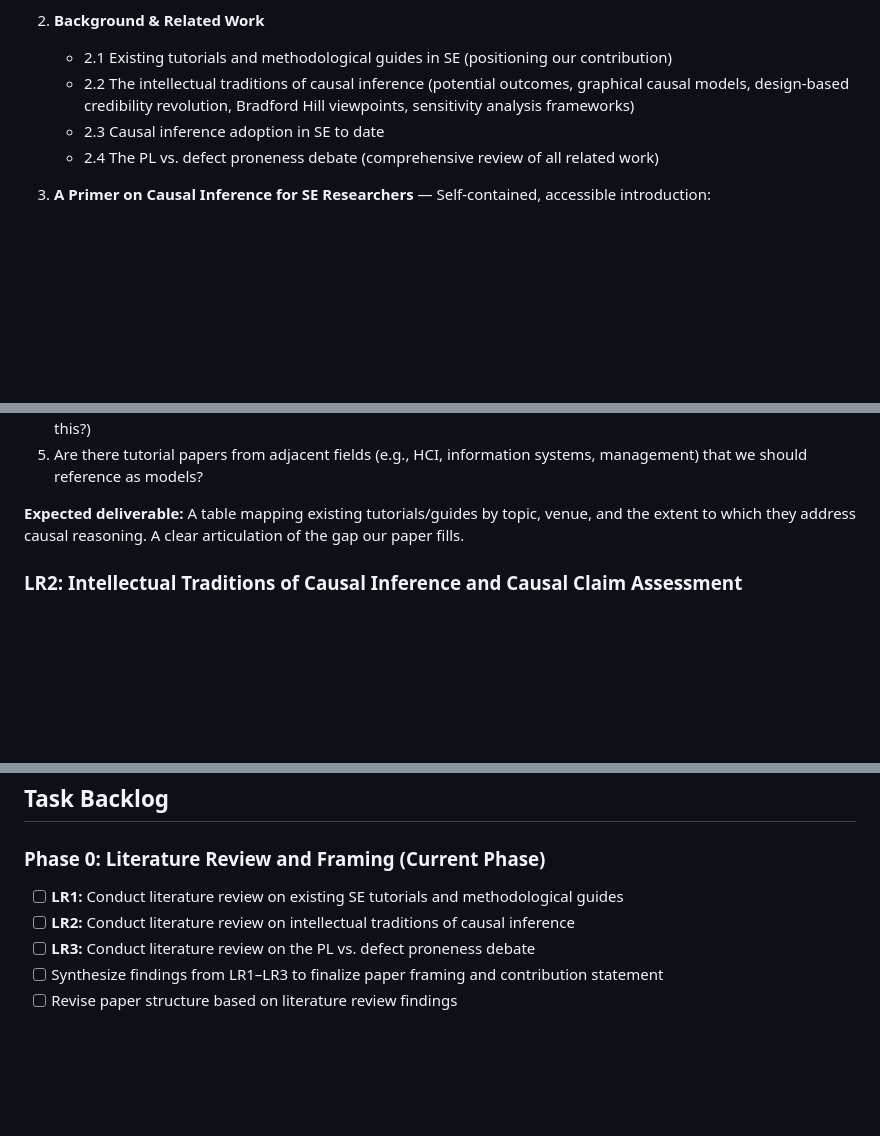
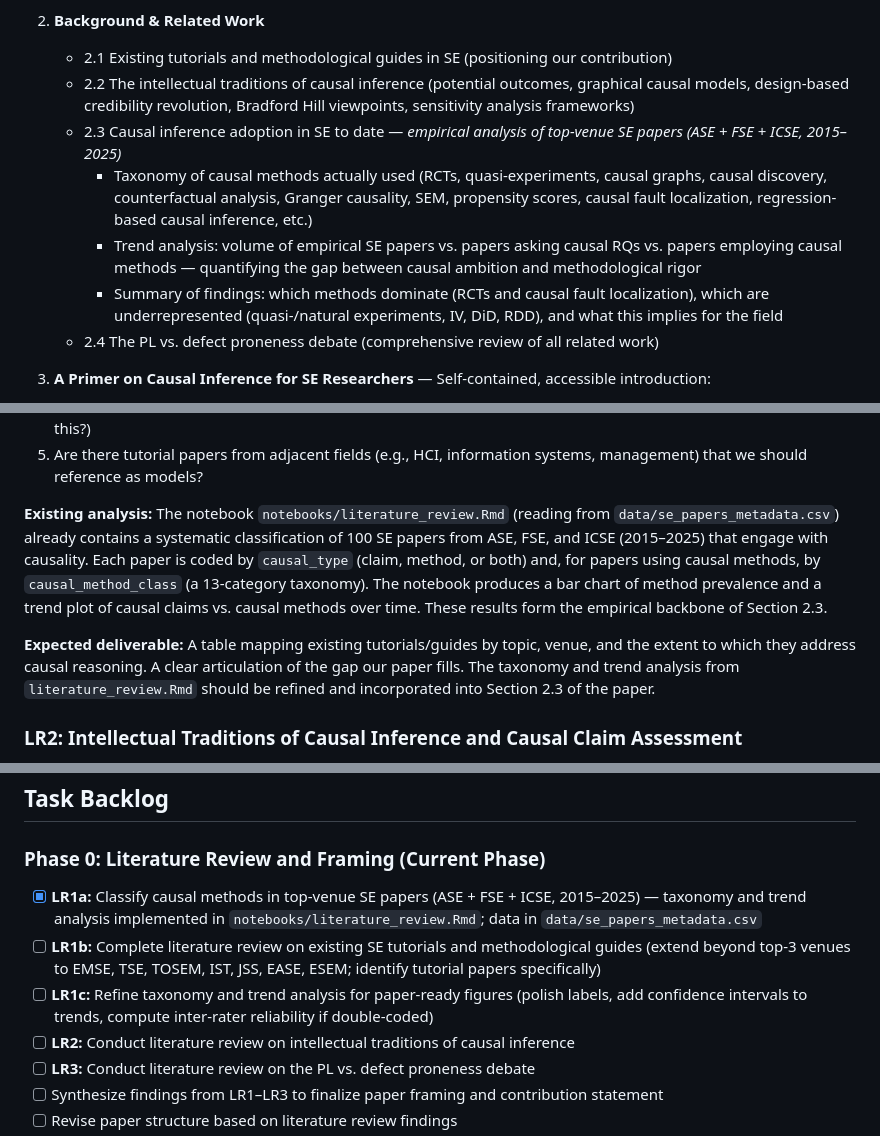
Before and after one commit to hehao98/CausalityInSE, a Markdown page: README.md, 3 parts joined by grey strips. Drawn GitHub-style; blank space fills up the shorter version.

Commit message:
Enhance README.md with detailed analysis of causal inference adoption in SE. Updated Section 2.3 to include empirical findings from a systematic review of top-venue papers (2015–2025), outlining a taxonomy of methods used and trend analysis. Refined expected deliverables to incorporate findings from the literature review notebook.

```diff
--- a/README.md
+++ b/README.md
@@ -22,7 +22,10 @@ The paper should be self-contained and pedagogically oriented so that an SE rese
 2. **Background & Related Work**
    - 2.1 Existing tutorials and methodological guides in SE (positioning our contribution)
    - 2.2 The intellectual traditions of causal inference (potential outcomes, graphical causal models, design-based credibility revolution, Bradford Hill viewpoints, sensitivity analysis frameworks)
-   - 2.3 Causal inference adoption in SE to date
+   - 2.3 Causal inference adoption in SE to date — *empirical analysis of top-venue SE papers (ASE + FSE + ICSE, 2015–2025)*
+     - Taxonomy of causal methods actually used (RCTs, quasi-experiments, causal graphs, causal discovery, counterfactual analysis, Granger causality, SEM, propensity scores, causal fault localization, regression-based causal inference, etc.)
+     - Trend analysis: volume of empirical SE papers vs. papers asking causal RQs vs. papers employing causal methods — quantifying the gap between causal ambition and methodological rigor
+     - Summary of findings: which methods dominate (RCTs and causal fault localization), which are underrepresented (quasi-/natural experiments, IV, DiD, RDD), and what this implies for the field
    - 2.4 The PL vs. defect proneness debate (comprehensive review of all related work)
 
 3. **A Primer on Causal Inference for SE Researchers** — Self-contained, accessible introduction:
@@ -74,7 +77,9 @@ Three systematic literature review efforts are needed to accurately frame the co
 4. What is the state of adoption of causal inference methods in empirical SE research? (Are there papers surveying this?)
 5. Are there tutorial papers from adjacent fields (e.g., HCI, information systems, management) that we should reference as models?
 
-**Expected deliverable:** A table mapping existing tutorials/guides by topic, venue, and the extent to which they address causal reasoning. A clear articulation of the gap our paper fills.
+**Existing analysis:** The notebook `notebooks/literature_review.Rmd` (reading from `data/se_papers_metadata.csv`) already contains a systematic classification of 100 SE papers from ASE, FSE, and ICSE (2015–2025) that engage with causality. Each paper is coded by `causal_type` (claim, method, or both) and, for papers using causal methods, by `causal_method_class` (a 13-category taxonomy). The notebook produces a bar chart of method prevalence and a trend plot of causal claims vs. causal methods over time. These results form the empirical backbone of Section 2.3.
+
+**Expected deliverable:** A table mapping existing tutorials/guides by topic, venue, and the extent to which they address causal reasoning. A clear articulation of the gap our paper fills. The taxonomy and trend analysis from `literature_review.Rmd` should be refined and incorporated into Section 2.3 of the paper.
 
 ### LR2: Intellectual Traditions of Causal Inference and Causal Claim Assessment
 
@@ -131,7 +136,9 @@ Three systematic literature review efforts are needed to accurately frame the co
 
 ### Phase 0: Literature Review and Framing (Current Phase)
 
-- [ ] **LR1:** Conduct literature review on existing SE tutorials and methodological guides
+- [x] **LR1a:** Classify causal methods in top-venue SE papers (ASE + FSE + ICSE, 2015–2025) — taxonomy and trend analysis implemented in `notebooks/literature_review.Rmd`; data in `data/se_papers_metadata.csv`
+- [ ] **LR1b:** Complete literature review on existing SE tutorials and methodological guides (extend beyond top-3 venues to EMSE, TSE, TOSEM, IST, JSS, EASE, ESEM; identify tutorial papers specifically)
+- [ ] **LR1c:** Refine taxonomy and trend analysis for paper-ready figures (polish labels, add confidence intervals to trends, compute inter-rater reliability if double-coded)
 - [ ] **LR2:** Conduct literature review on intellectual traditions of causal inference
 - [ ] **LR3:** Conduct literature review on the PL vs. defect proneness debate
 - [ ] Synthesize findings from LR1–LR3 to finalize paper framing and contribution statement
```
